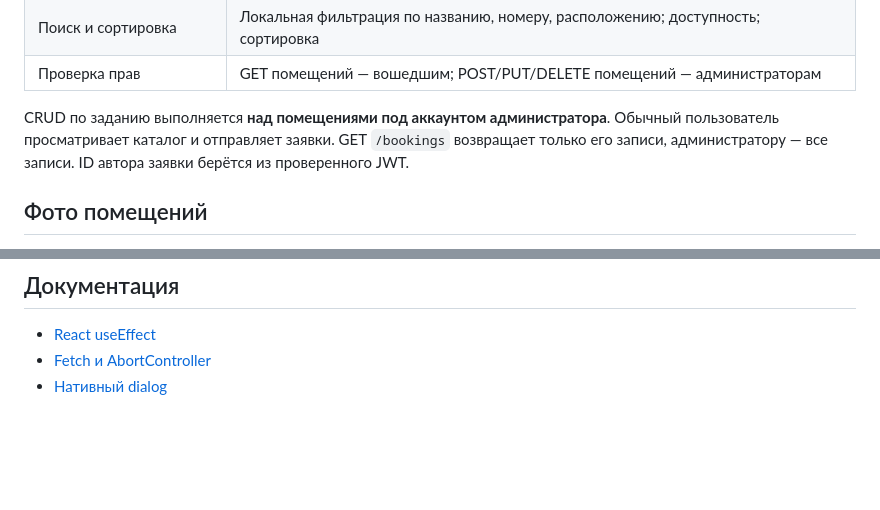
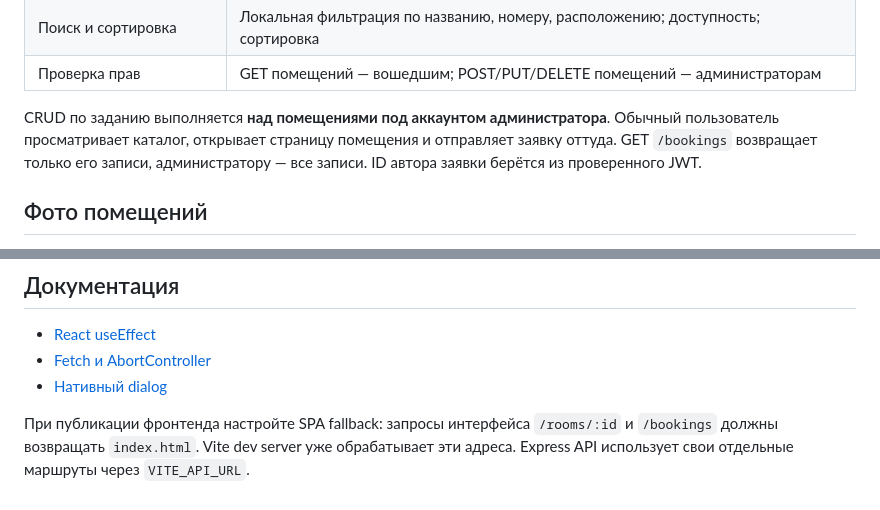
Before and after one commit to getdhed/booking-system, a Markdown page: README-LAB5.md, 2 parts joined by grey strips. Rendered like a GitHub page; blank space fills up the shorter version.

```diff
--- a/README-LAB5.md
+++ b/README-LAB5.md
@@ -28,7 +32,7 @@ React-клиент системы бронирования помещений,
 | Поиск и сортировка | Локальная фильтрация по названию, номеру, расположению; доступность; сортировка |
 | Проверка прав | GET помещений — вошедшим; POST/PUT/DELETE помещений — администраторам |
 
-CRUD по заданию выполняется **над помещениями под аккаунтом администратора**. Обычный пользователь просматривает каталог и отправляет заявки. GET `/bookings` возвращает только его записи, администратору — все записи. ID автора заявки берётся из проверенного JWT.
+CRUD по заданию выполняется **над помещениями под аккаунтом администратора**. Обычный пользователь просматривает каталог, открывает страницу помещения и отправляет заявку оттуда. GET `/bookings` возвращает только его записи, администратору — все записи. ID автора заявки берётся из проверенного JWT.
 
 ## Фото помещений
 
@@ -156,3 +179,5 @@ LAB5_EMAIL=your-admin@example.com LAB5_PASSWORD=your_password node scripts/lab5-
 - [React useEffect](https://react.dev/reference/react/useEffect)
 - [Fetch и AbortController](https://developer.mozilla.org/en-US/docs/Web/API/Fetch_API/Using_Fetch)
 - [Нативный dialog](https://developer.mozilla.org/en-US/docs/Web/HTML/Element/dialog)
+
+При публикации фронтенда настройте SPA fallback: запросы интерфейса `/rooms/:id` и `/bookings` должны возвращать `index.html`. Vite dev server уже обрабатывает эти адреса. Express API использует свои отдельные маршруты через `VITE_API_URL`.
```
Also changed, not shown: other parts of README-LAB5.md (+30 -7 lines), docs/screenshots/dashboard.jpg, docs/screenshots/room-details.jpg (added), 15 other files.
